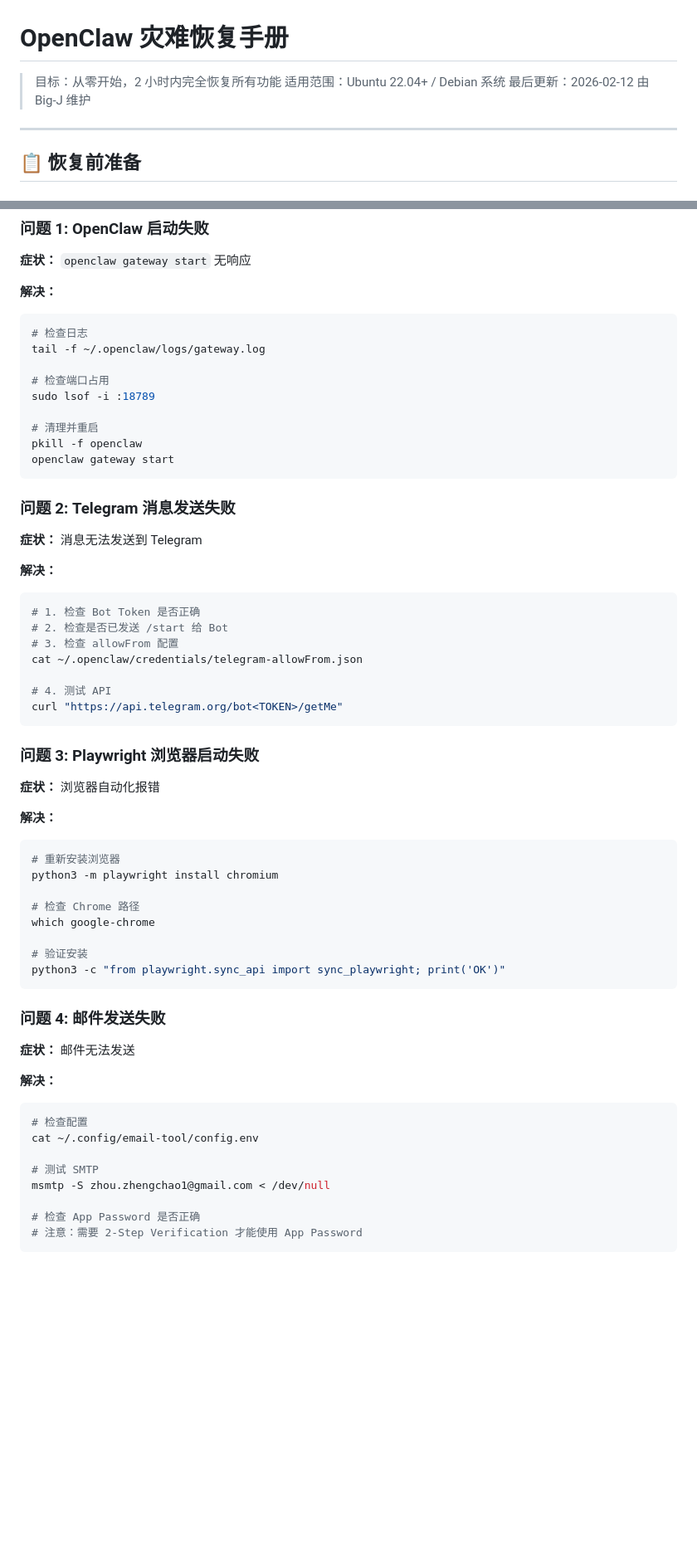
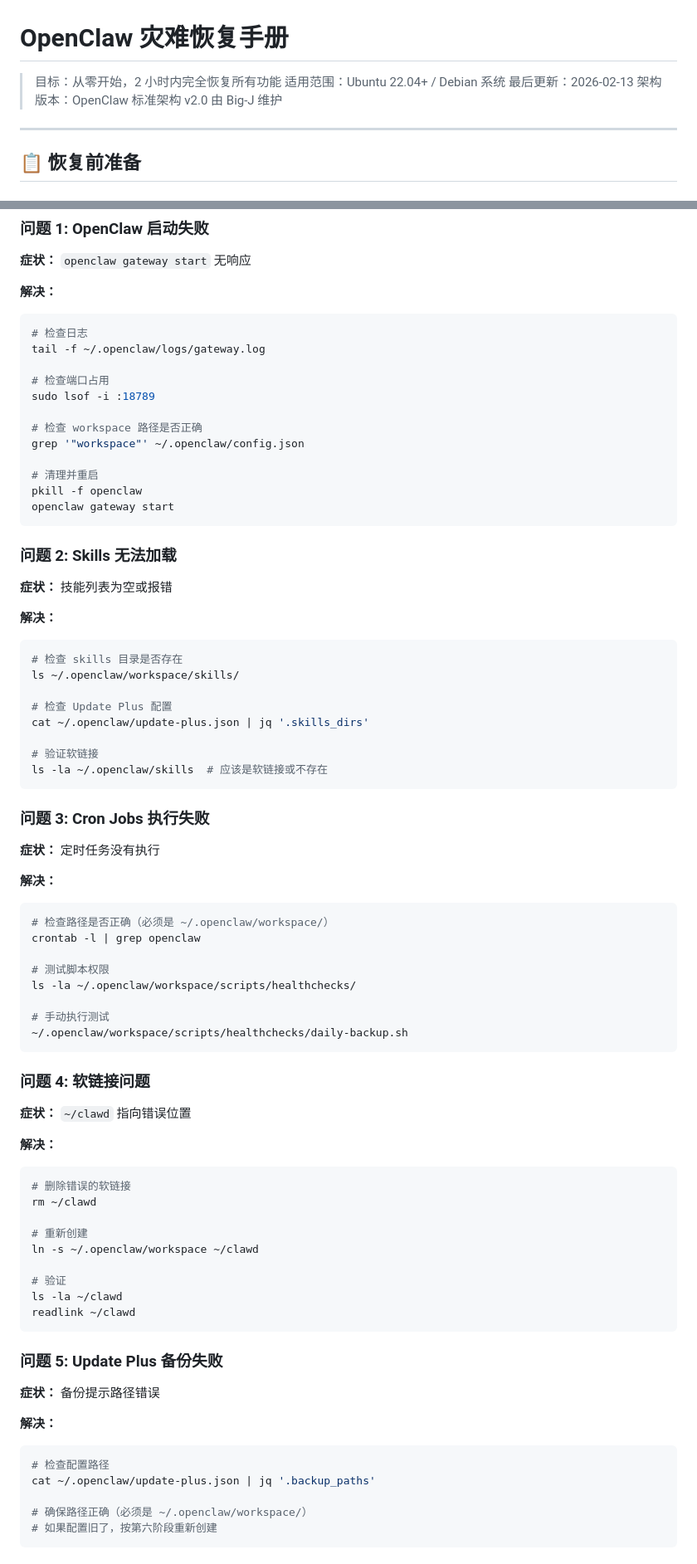
Before and after one commit to JoshZhouSN/my-openclaw, a Markdown page: DISASTER-RECOVERY.md, 2 parts joined by grey strips. Shown at 83% size. Drawn GitHub-style; blank space fills up the shorter version.

Commit message:
docs: update disaster recovery manual for standard architecture v2.0

````diff
--- a/DISASTER-RECOVERY.md
+++ b/DISASTER-RECOVERY.md
@@ -2,7 +2,8 @@
 
 > 目标：从零开始，2 小时内完全恢复所有功能
 > 适用范围：Ubuntu 22.04+ / Debian 系统
-> 最后更新：2026-02-12
+> 最后更新：2026-02-13
+> 架构版本：OpenClaw 标准架构 v2.0
 > 由 Big-J 维护
 
 ---
@@ -414,53 +543,73 @@ tail -f ~/.openclaw/logs/gateway.log
 # 检查端口占用
 sudo lsof -i :18789
 
+# 检查 workspace 路径是否正确
+grep '"workspace"' ~/.openclaw/config.json
+
 # 清理并重启
 pkill -f openclaw
 openclaw gateway start
 ```
 
-### 问题 2: Telegram 消息发送失败
+### 问题 2: Skills 无法加载
 
-**症状：** 消息无法发送到 Telegram
+**症状：** 技能列表为空或报错
 
 **解决：**
 ```bash
-# 1. 检查 Bot Token 是否正确
-# 2. 检查是否已发送 /start 给 Bot
-# 3. 检查 allowFrom 配置
-cat ~/.openclaw/credentials/telegram-allowFrom.json
+# 检查 skills 目录是否存在
+ls ~/.openclaw/workspace/skills/
 
-# 4. 测试 API
-curl "https://api.telegram.org/bot<TOKEN>/getMe"
+# 检查 Update Plus 配置
+cat ~/.openclaw/update-plus.json | jq '.skills_dirs'
+
+# 验证软链接
+ls -la ~/.openclaw/skills  # 应该是软链接或不存在
 ```
 
-### 问题 3: Playwright 浏览器启动失败
+### 问题 3: Cron Jobs 执行失败
 
-**症状：** 浏览器自动化报错
+**症状：** 定时任务没有执行
 
 **解决：**
 ```bash
-# 重新安装浏览器
-python3 -m playwright install chromium
+# 检查路径是否正确（必须是 ~/.openclaw/workspace/）
+crontab -l | grep openclaw
 
-# 检查 Chrome 路径
-which google-chrome
+# 测试脚本权限
+ls -la ~/.openclaw/workspace/scripts/healthchecks/
 
-# 验证安装
-python3 -c "from playwright.sync_api import sync_playwright; print('OK')"
+# 手动执行测试
+~/.openclaw/workspace/scripts/healthchecks/daily-backup.sh
 ```
 
-### 问题 4: 邮件发送失败
+### 问题 4: 软链接问题
 
-**症状：** 邮件无法发送
+**症状：** `~/clawd` 指向错误位置
 
 **解决：**
 ```bash
-# 检查配置
-cat ~/.config/email-tool/config.env
+# 删除错误的软链接
+rm ~/clawd
 
-# 测试 SMTP
-msmtp -S zhou.zhengchao1@gmail.com < /dev/null
+# 重新创建
+ln -s ~/.openclaw/workspace ~/clawd
 
-# 检查 App Password 是否正确
-# 注意：需要 2-Step Verification 才能使用 App Password
+# 验证
+ls -la ~/clawd
+readlink ~/clawd
+```
+
+### 问题 5: Update Plus 备份失败
+
+**症状：** 备份提示路径错误
+
+**解决：**
+```bash
+# 检查配置路径
+cat ~/.openclaw/update-plus.json | jq '.backup_paths'
+
+# 确保路径正确（必须是 ~/.openclaw/workspace/）
+# 如果配置旧了，按第六阶段重新创建
+```
+
````
Also changed, not shown: other parts of DISASTER-RECOVERY.md (+232 -61 lines).
